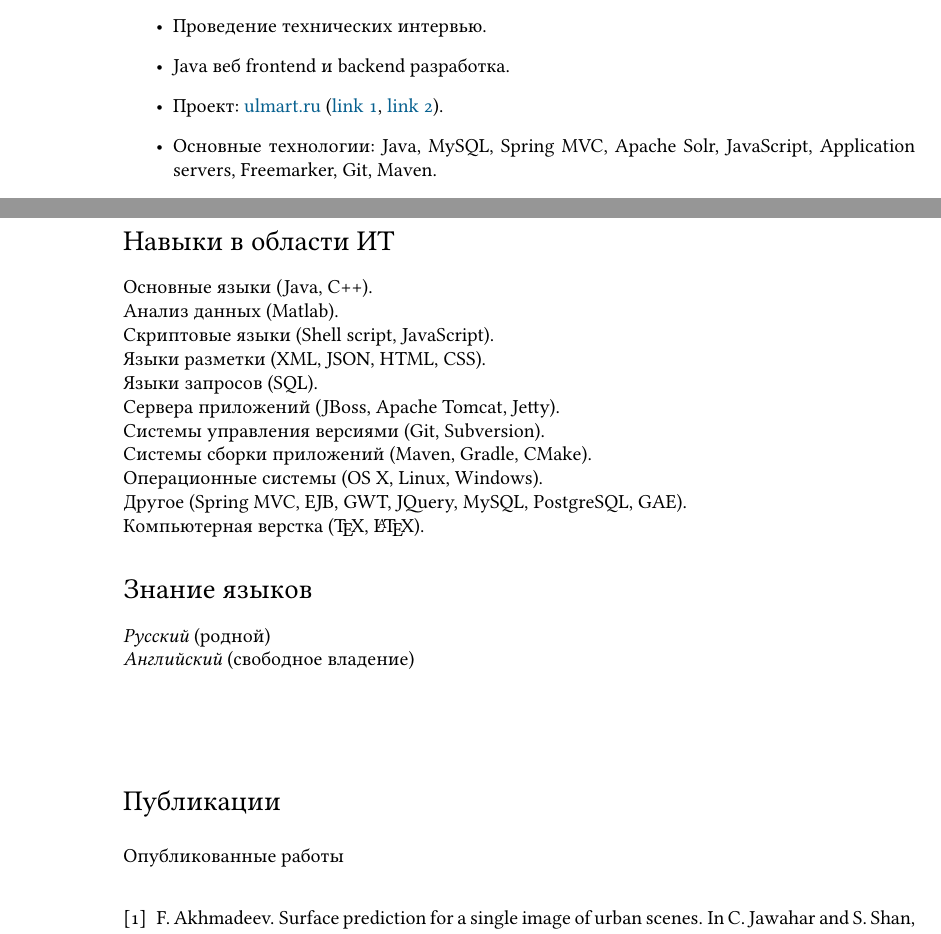
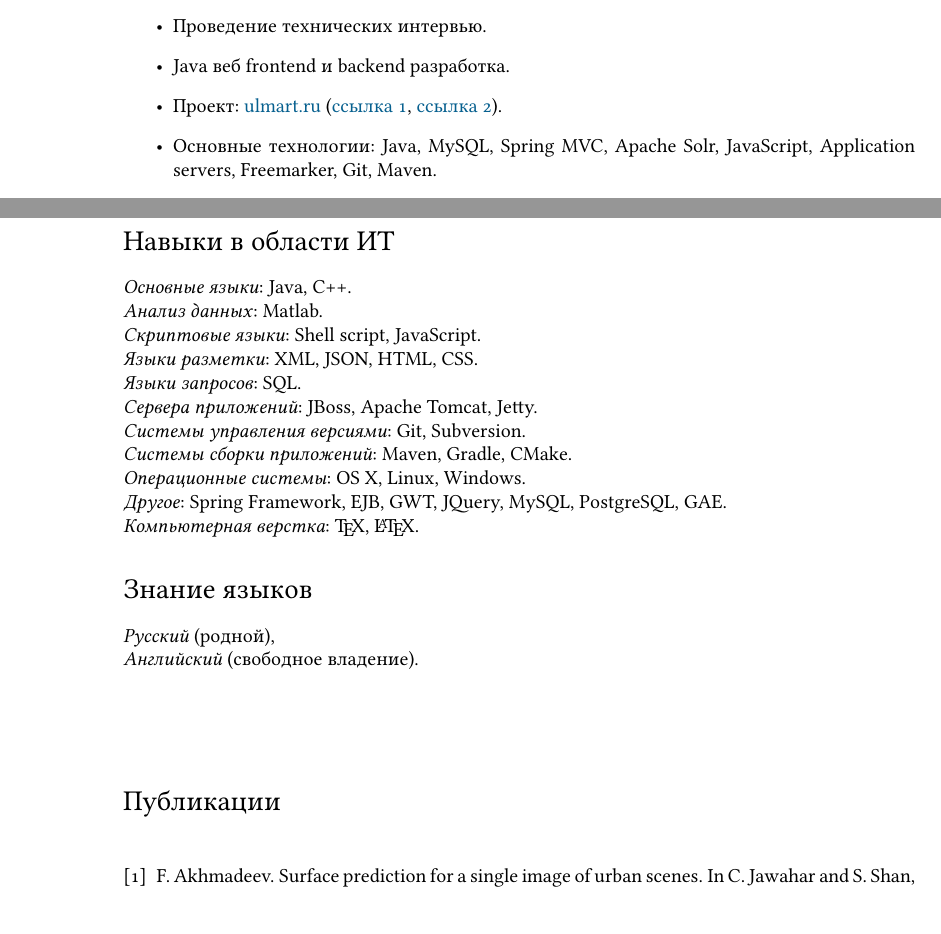
Before and after one commit to Foat/foat.github.io, a LaTeX CV (content/cv/cv-ru.tex): two parts of pages 2 and 3 of 3, joined at a grey line, cut so that both start at the same text. Compiled offline with XeLaTeX; a missing font is replaced by an installed copy or a similar font.

Commit message:
cv-ru fixes

```diff
--- a/content/cv/cv-ru.tex
+++ b/content/cv/cv-ru.tex
@@ -104,7 +104,7 @@
 \item{Управление проектами и проверка кода.}
 \item{Проведение технических интервью.}
 \item{Java веб frontend и backend разработка.}
-\item{Проект: \href{http://www.ulmart.ru}{ulmart.ru} (\href{http://dz.ru/portfolio/clients/ulmart/release_1-0/}{link 1}, \href{http://dz.ru/portfolio/clients/ulmart/release_2-0/}{link 2}).}
+\item{Проект: \href{http://www.ulmart.ru}{ulmart.ru} (\href{http://dz.ru/portfolio/clients/ulmart/release_1-0/}{ссылка 1}, \href{http://dz.ru/portfolio/clients/ulmart/release_2-0/}{ссылка 2}).}
 \item{Основные технологии: Java, MySQL, Spring MVC, Apache Solr, JavaScript, Application servers, Freemarker, Git, Maven.}
 \end{itemize}
 }
@@ -143,23 +143,23 @@
 }
 
 \section*{Навыки в области ИТ}
-Основные языки (Java, C++).\\
-Анализ данных (Matlab).\\
-Скриптовые языки (Shell script, JavaScript).\\
-Языки разметки (XML, JSON, HTML, CSS).\\
-Языки запросов (SQL).\\
-Сервера приложений (JBoss, Apache Tomcat, Jetty).\\
-Системы управления версиями (Git, Subversion).\\
-Системы сборки приложений (Maven, Gradle, CMake).\\
-Операционные системы (OS X, Linux, Windows).\\
-Другое (Spring MVC, EJB, GWT, JQuery, MySQL, PostgreSQL, GAE).\\
-Компьютерная верстка (\TeX, \LaTeX).
+\textit{Основные языки}: Java, C++.\\
+\textit{Анализ данных}: Matlab.\\
+\textit{Скриптовые языки}: Shell script, JavaScript.\\
+\textit{Языки разметки}: XML, JSON, HTML, CSS.\\
+\textit{Языки запросов}: SQL.\\
+\textit{Сервера приложений}: JBoss, Apache Tomcat, Jetty.\\
+\textit{Системы управления версиями}: Git, Subversion.\\
+\textit{Системы сборки приложений}: Maven, Gradle, CMake.\\
+\textit{Операционные системы}: OS X, Linux, Windows.\\
+\textit{Другое}: Spring Framework, EJB, GWT, JQuery, MySQL, PostgreSQL, GAE.\\
+\textit{Компьютерная верстка}: \TeX, \LaTeX.
 
 \section*{Знание языков}
-\textit{Русский} (родной)\\
-\textit{Английский} (свободное владение)
+\textit{Русский} (родной),\\
+\textit{Английский} (свободное владение).
 
-\renewcommand{\refname}{\section*{Публикации}\subsection*{Опубликованные работы}}
+\renewcommand{\refname}{\section*{Публикации}}
 \bibliographystyle{abbrv}
 \bibliography{lib}
 
```
Also changed, not shown: content/cv/cv-ru.tex (2 more changed lines).
